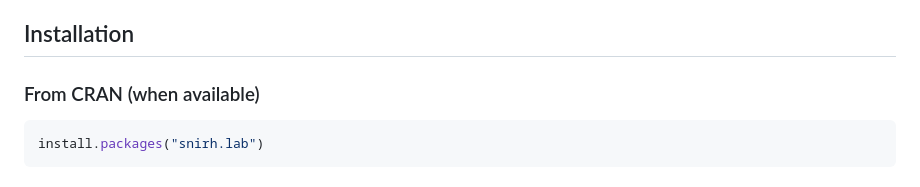
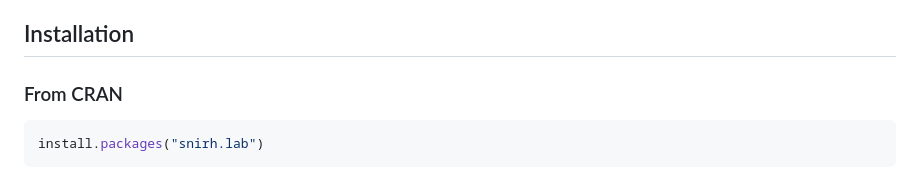
Before and after one commit to lpereira-ue/snirh.lab, a Markdown page: README.md, the part around one of its changes. Drawn GitHub-style.

````diff
--- a/README.md
+++ b/README.md
@@ -21,7 +21,7 @@ Convert laboratory data into the official SNIRH (Portuguese Information System f
 
 ## Installation
 
-### From CRAN (when available)
+### From CRAN
 
 ``` r
 install.packages("snirh.lab")
````
Also changed, not shown: other parts of README.md (+1 -1 lines).
